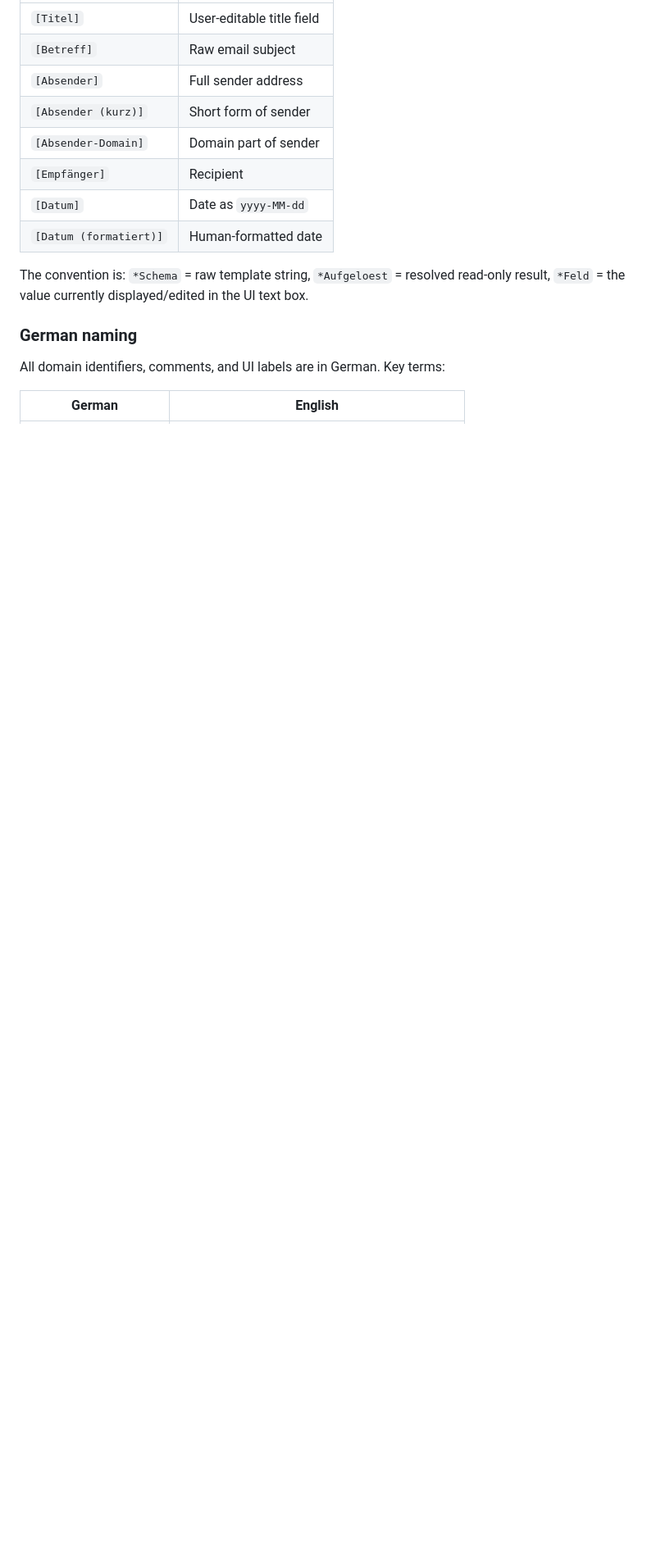
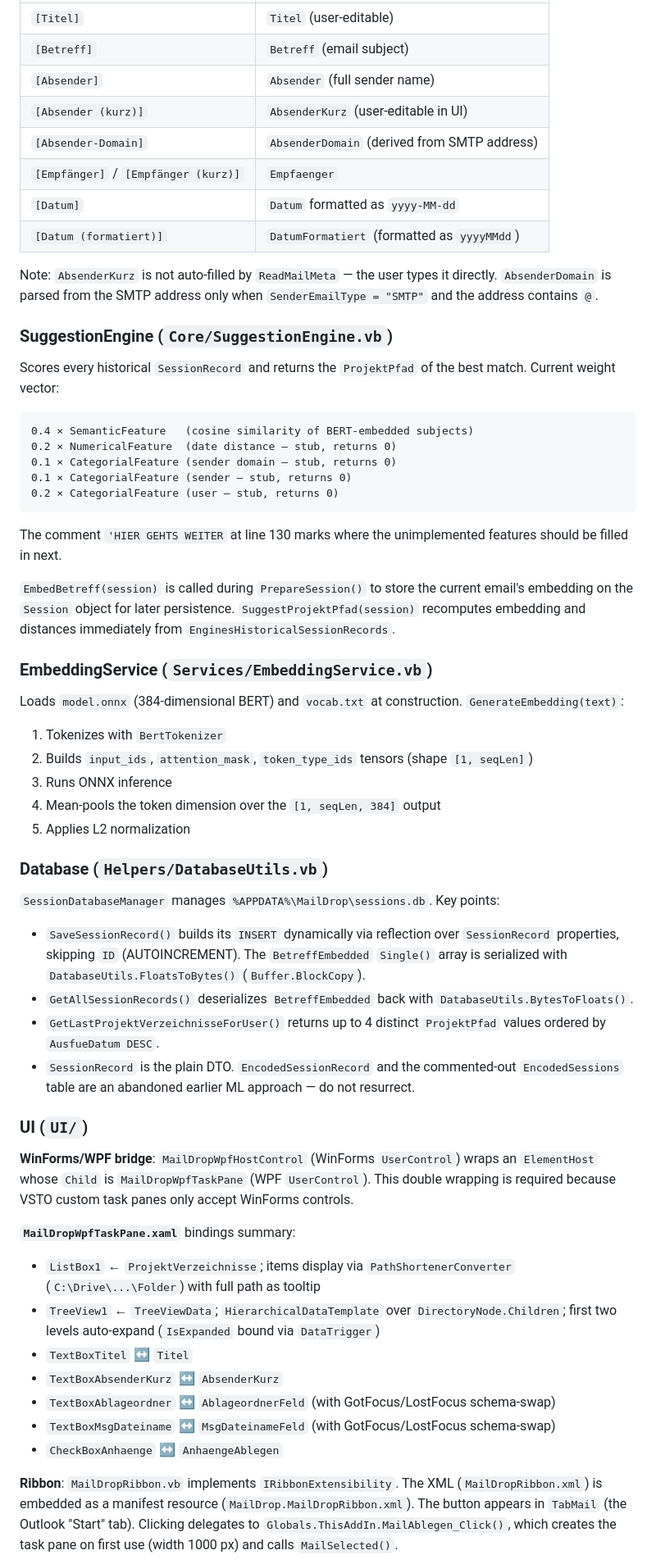
Before and after one commit to BartelsLeo/MailDrop, a Markdown page: CLAUDE.md, the part around one of its changes. Shown at 82% size. Rendered like a GitHub page; blank space fills up the shorter version.

````diff
--- a/CLAUDE.md
+++ b/CLAUDE.md
@@ -63,17 +63,61 @@ Path and filename templates use bracketed tokens resolved in `Session.ReplacePla
 |---|---|
-| `[Titel]` | User-editable title field |
-| `[Betreff]` | Raw email subject |
-| `[Absender]` | Full sender address |
-| `[Absender (kurz)]` | Short form of sender |
-| `[Absender-Domain]` | Domain part of sender |
-| `[Empfänger]` | Recipient |
-| `[Datum]` | Date as `yyyy-MM-dd` |
-| `[Datum (formatiert)]` | Human-formatted date |
+| `[Titel]` | `Titel` (user-editable) |
+| `[Betreff]` | `Betreff` (email subject) |
+| `[Absender]` | `Absender` (full sender name) |
+| `[Absender (kurz)]` | `AbsenderKurz` (user-editable in UI) |
+| `[Absender-Domain]` | `AbsenderDomain` (derived from SMTP address) |
+| `[Empfänger]` / `[Empfänger (kurz)]` | `Empfaenger` |
+| `[Datum]` | `Datum` formatted as `yyyy-MM-dd` |
+| `[Datum (formatiert)]` | `DatumFormatiert` (formatted as `yyyyMMdd`) |
 
-The convention is: `*Schema` = raw template string, `*Aufgeloest` = resolved read-only result, `*Feld` = the value currently displayed/edited in the UI text box.
+Note: `AbsenderKurz` is not auto-filled by `ReadMailMeta` — the user types it directly. `AbsenderDomain` is parsed from the SMTP address only when `SenderEmailType = "SMTP"` and the address contains `@`.
 
-### German naming
+### SuggestionEngine (`Core/SuggestionEngine.vb`)
 
-All domain identifiers, comments, and UI labels are in German. Key terms:
+Scores every historical `SessionRecord` and returns the `ProjektPfad` of the best match. Current weight vector:
 
-| German | English |
+```
+0.4 × SemanticFeature   (cosine similarity of BERT-embedded subjects)
+0.2 × NumericalFeature  (date distance — stub, returns 0)
+0.1 × CategorialFeature (sender domain — stub, returns 0)
+0.1 × CategorialFeature (sender — stub, returns 0)
+0.2 × CategorialFeature (user — stub, returns 0)
+```
+
+The comment `'HIER GEHTS WEITER` at line 130 marks where the unimplemented features should be filled in next.
+
+`EmbedBetreff(session)` is called during `PrepareSession()` to store the current email's embedding on the `Session` object for later persistence. `SuggestProjektPfad(session)` recomputes embedding and distances immediately from `EnginesHistoricalSessionRecords`.
+
+### EmbeddingService (`Services/EmbeddingService.vb`)
+
+Loads `model.onnx` (384-dimensional BERT) and `vocab.txt` at construction. `GenerateEmbedding(text)`:
+1. Tokenizes with `BertTokenizer`
+2. Builds `input_ids`, `attention_mask`, `token_type_ids` tensors (shape `[1, seqLen]`)
+3. Runs ONNX inference
+4. Mean-pools the token dimension over the `[1, seqLen, 384]` output
+5. Applies L2 normalization
+
+### Database (`Helpers/DatabaseUtils.vb`)
+
+`SessionDatabaseManager` manages `%APPDATA%\MailDrop\sessions.db`. Key points:
+
+- `SaveSessionRecord()` builds its `INSERT` dynamically via reflection over `SessionRecord` properties, skipping `ID` (AUTOINCREMENT). The `BetreffEmbedded` `Single()` array is serialized with `DatabaseUtils.FloatsToBytes()` (`Buffer.BlockCopy`).
+- `GetAllSessionRecords()` deserializes `BetreffEmbedded` back with `DatabaseUtils.BytesToFloats()`.
+- `GetLastProjektVerzeichnisseForUser()` returns up to 4 distinct `ProjektPfad` values ordered by `AusfueDatum DESC`.
+- `SessionRecord` is the plain DTO. `EncodedSessionRecord` and the commented-out `EncodedSessions` table are an abandoned earlier ML approach — do not resurrect.
+
+### UI (`UI/`)
+
+**WinForms/WPF bridge**: `MailDropWpfHostControl` (WinForms `UserControl`) wraps an `ElementHost` whose `Child` is `MailDropWpfTaskPane` (WPF `UserControl`). This double wrapping is required because VSTO custom task panes only accept WinForms controls.
+
+**`MailDropWpfTaskPane.xaml`** bindings summary:
+- `ListBox1` ← `ProjektVerzeichnisse`; items display via `PathShortenerConverter` (`C:\Drive\...\Folder`) with full path as tooltip
+- `TreeView1` ← `TreeViewData`; `HierarchicalDataTemplate` over `DirectoryNode.Children`; first two levels auto-expand (`IsExpanded` bound via `DataTrigger`)
+- `TextBoxTitel` ↔ `Titel`
+- `TextBoxAbsenderKurz` ↔ `AbsenderKurz`
+- `TextBoxAblageordner` ↔ `AblageordnerFeld` (with GotFocus/LostFocus schema-swap)
+- `TextBoxMsgDateiname` ↔ `MsgDateinameFeld` (with GotFocus/LostFocus schema-swap)
+- `CheckBoxAnhaenge` ↔ `AnhaengeAblegen`
+
+**Ribbon**: `MailDropRibbon.vb` implements `IRibbonExtensibility`. The XML (`MailDropRibbon.xml`) is embedded as a manifest resource (`MailDrop.MailDropRibbon.xml`). The button appears in `TabMail` (the Outlook "Start" tab). Clicking delegates to `Globals.ThisAddIn.MailAblegen_Click()`, which creates the task pane on first use (width 1000 px) and calls `MailSelected()`.
+
````
Also changed, not shown: other parts of CLAUDE.md (+52 -40 lines).
